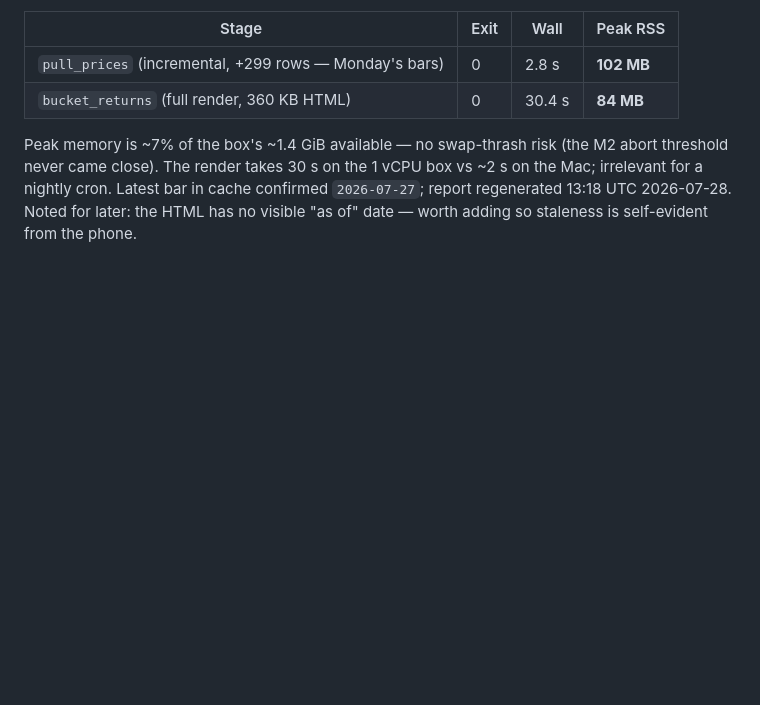
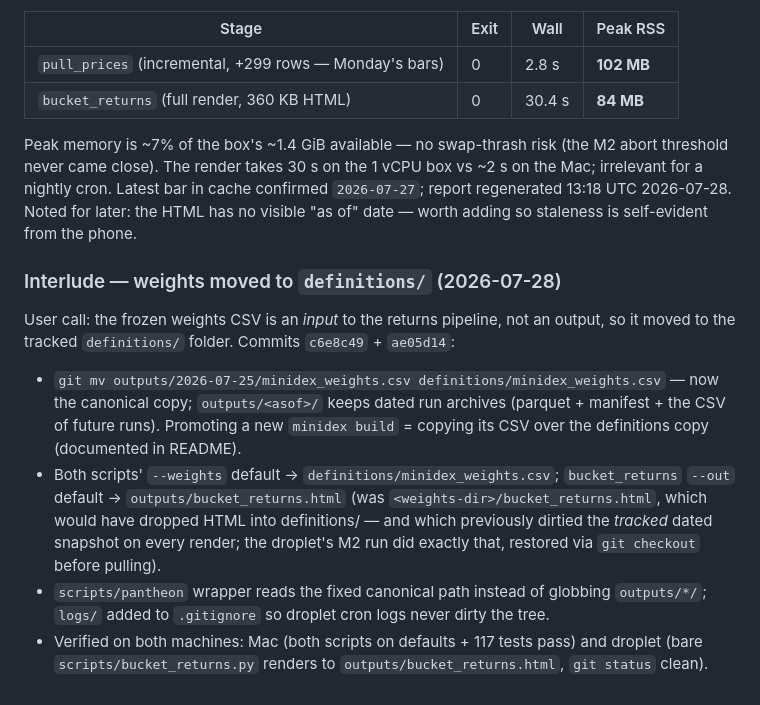
Before and after one commit to snowleopard-spec/pantheon, a Markdown page: docs/Context/PROGRESS_REPORT.md, the part around the change. Drawn GitHub-style; blank space fills up the shorter version.

Commit message:
docs: PROGRESS_REPORT §14 — weights restructure interlude
Co-Authored-By: Claude Fable 5 <noreply@anthropic.com>

```diff
--- a/docs/Context/PROGRESS_REPORT.md
+++ b/docs/Context/PROGRESS_REPORT.md
@@ -391,3 +391,12 @@ Ran both stages by hand on the droplet under `/usr/bin/time -v`, logs at `logs/m
 | `bucket_returns` (full render, 360 KB HTML) | 0 | 30.4 s | **84 MB** |
 
 Peak memory is ~7% of the box's ~1.4 GiB available — no swap-thrash risk (the M2 abort threshold never came close). The render takes 30 s on the 1 vCPU box vs ~2 s on the Mac; irrelevant for a nightly cron. Latest bar in cache confirmed `2026-07-27`; report regenerated 13:18 UTC 2026-07-28. Noted for later: the HTML has no visible "as of" date — worth adding so staleness is self-evident from the phone.
+
+### Interlude — weights moved to `definitions/` (2026-07-28)
+
+User call: the frozen weights CSV is an *input* to the returns pipeline, not an output, so it moved to the tracked `definitions/` folder. Commits `c6e8c49` + `ae05d14`:
+
+- `git mv outputs/2026-07-25/minidex_weights.csv definitions/minidex_weights.csv` — now the canonical copy; `outputs/<asof>/` keeps dated run archives (parquet + manifest + the CSV of future runs). Promoting a new `minidex build` = copying its CSV over the definitions copy (documented in README).
+- Both scripts' `--weights` default → `definitions/minidex_weights.csv`; `bucket_returns` `--out` default → `outputs/bucket_returns.html` (was `<weights-dir>/bucket_returns.html`, which would have dropped HTML into definitions/ — and which previously dirtied the *tracked* dated snapshot on every render; the droplet's M2 run did exactly that, restored via `git checkout` before pulling).
+- `scripts/pantheon` wrapper reads the fixed canonical path instead of globbing `outputs/*/`; `logs/` added to `.gitignore` so droplet cron logs never dirty the tree.
+- Verified on both machines: Mac (both scripts on defaults + 117 tests pass) and droplet (bare `scripts/bucket_returns.py` renders to `outputs/bucket_returns.html`, `git status` clean).
```
